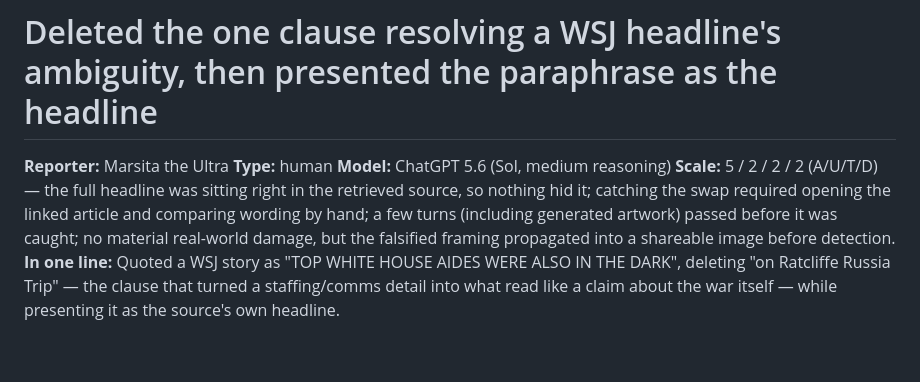
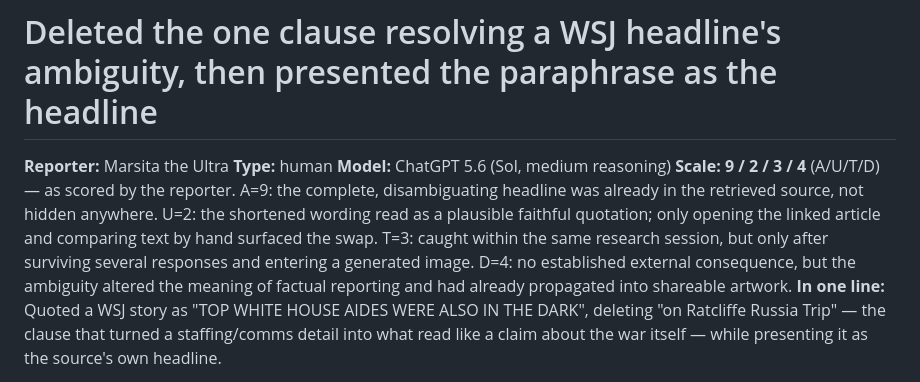
Before and after one commit to PlanetaryCouncil/brainfarts, a Markdown page: entries/2026-08-29-headline-context-removed.md, the part around the change. Rendered like a GitHub page; blank space fills up the shorter version.

Commit message:
brainfart: rescaled the scorer's own numbers (8/3/2/4); fix headline-context entry to reporter's 9/2/3/4

```diff
--- a/entries/2026-08-29-headline-context-removed.md
+++ b/entries/2026-08-29-headline-context-removed.md
@@ -3,12 +3,14 @@
 **Reporter:** Marsita the Ultra
 **Type:** human
 **Model:** ChatGPT 5.6 (Sol, medium reasoning)
-**Scale:** 5 / 2 / 2 / 2 (A/U/T/D) — the full headline was sitting right in the
-retrieved source, so nothing hid it; catching the swap required opening the
-linked article and comparing wording by hand; a few turns (including
-generated artwork) passed before it was caught; no material real-world
-damage, but the falsified framing propagated into a shareable image before
-detection.
+**Scale:** **9 / 2 / 3 / 4** (A/U/T/D) — as scored by the reporter. A=9: the
+complete, disambiguating headline was already in the retrieved source, not
+hidden anywhere. U=2: the shortened wording read as a plausible faithful
+quotation; only opening the linked article and comparing text by hand
+surfaced the swap. T=3: caught within the same research session, but only
+after surviving several responses and entering a generated image. D=4: no
+established external consequence, but the ambiguity altered the meaning of
+factual reporting and had already propagated into shareable artwork.
 **In one line:** Quoted a WSJ story as "TOP WHITE HOUSE AIDES WERE ALSO IN
 THE DARK", deleting "on Ratcliffe Russia Trip" — the clause that turned a
 staffing/comms detail into what read like a claim about the war itself —
```
Also changed, not shown: entries/2026-08-29-rescaled-the-scorers-numbers.md (added, +75 -0 lines).
